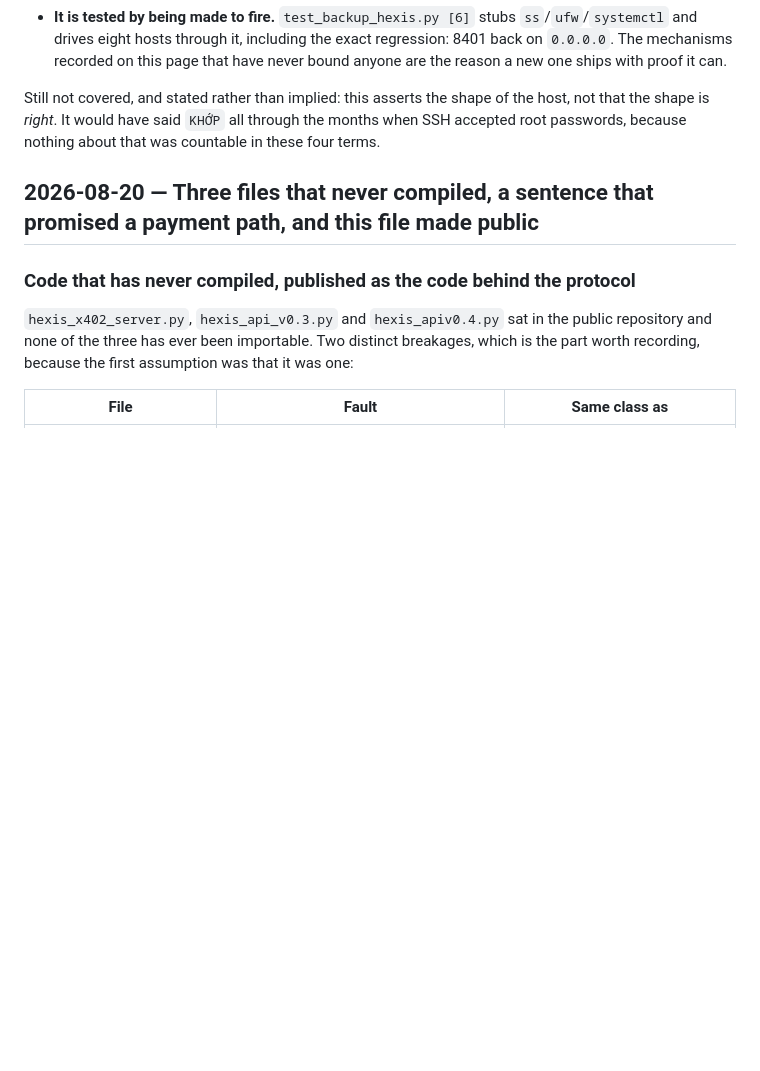
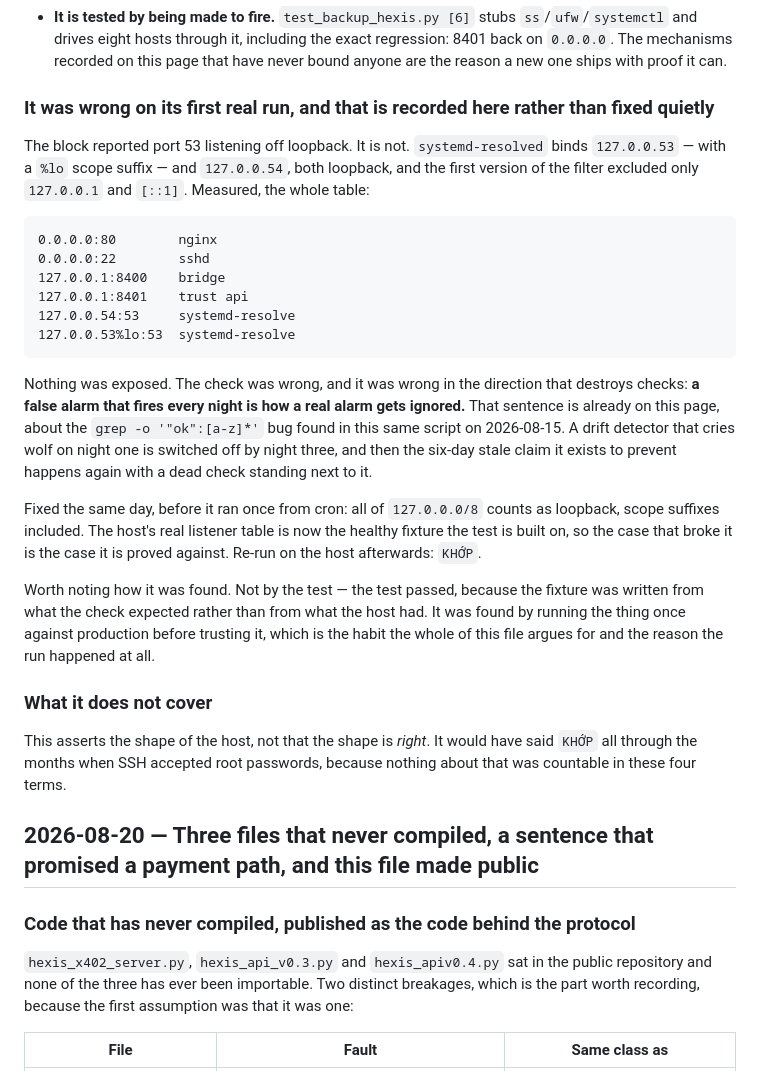
Before and after one commit to hexisfoundation/hexis-protocol, a Markdown page: CORRECTIONS.md, the part around the change. Drawn GitHub-style; blank space fills up the shorter version.

Commit message:
CORRECTIONS: the host-claims check was wrong on its first real run
Byte-identical to the private copy. The nightly drift check shipped today
reported port 53 as listening off loopback; systemd-resolved binds 127.0.0.53
and 127.0.0.54, both loopback, and the filter excluded only 127.0.0.1. Nothing
was exposed. The check was wrong, and it is on this page for the same reason
everything else is.

Co-Authored-By: Claude Opus 5 <noreply@anthropic.com>

````diff
--- a/CORRECTIONS.md
+++ b/CORRECTIONS.md
@@ -174,10 +174,46 @@ Four decisions inside it that are load-bearing rather than decorative:
   regression: 8401 back on `0.0.0.0`. The mechanisms recorded on this page that
   have never bound anyone are the reason a new one ships with proof it can.
 
-Still not covered, and stated rather than implied: this asserts the shape of the
-host, not that the shape is *right*. It would have said `KHỚP` all through the
-months when SSH accepted root passwords, because nothing about that was
-countable in these four terms.
+### It was wrong on its first real run, and that is recorded here rather than fixed quietly
+
+The block reported port 53 listening off loopback. It is not. `systemd-resolved`
+binds `127.0.0.53` — with a `%lo` scope suffix — and `127.0.0.54`, both
+loopback, and the first version of the filter excluded only `127.0.0.1` and
+`[::1]`. Measured, the whole table:
+
+```
+0.0.0.0:80        nginx
+0.0.0.0:22        sshd
+127.0.0.1:8400    bridge
+127.0.0.1:8401    trust api
+127.0.0.54:53     systemd-resolve
+127.0.0.53%lo:53  systemd-resolve
+```
+
+Nothing was exposed. The check was wrong, and it was wrong in the direction
+that destroys checks: **a false alarm that fires every night is how a real
+alarm gets ignored.** That sentence is already on this page, about the
+`grep -o '"ok":[a-z]*'` bug found in this same script on 2026-08-15. A drift
+detector that cries wolf on night one is switched off by night three, and then
+the six-day stale claim it exists to prevent happens again with a dead check
+standing next to it.
+
+Fixed the same day, before it ran once from cron: all of `127.0.0.0/8` counts
+as loopback, scope suffixes included. The host's real listener table is now the
+healthy fixture the test is built on, so the case that broke it is the case it
+is proved against. Re-run on the host afterwards: `KHỚP`.
+
+Worth noting how it was found. Not by the test — the test passed, because the
+fixture was written from what the check expected rather than from what the host
+had. It was found by running the thing once against production before trusting
+it, which is the habit the whole of this file argues for and the reason the run
+happened at all.
+
+### What it does not cover
+
+This asserts the shape of the host, not that the shape is *right*. It would
+have said `KHỚP` all through the months when SSH accepted root passwords,
+because nothing about that was countable in these four terms.
 
 ## 2026-08-20 — Three files that never compiled, a sentence that promised a payment path, and this file made public
 
````
